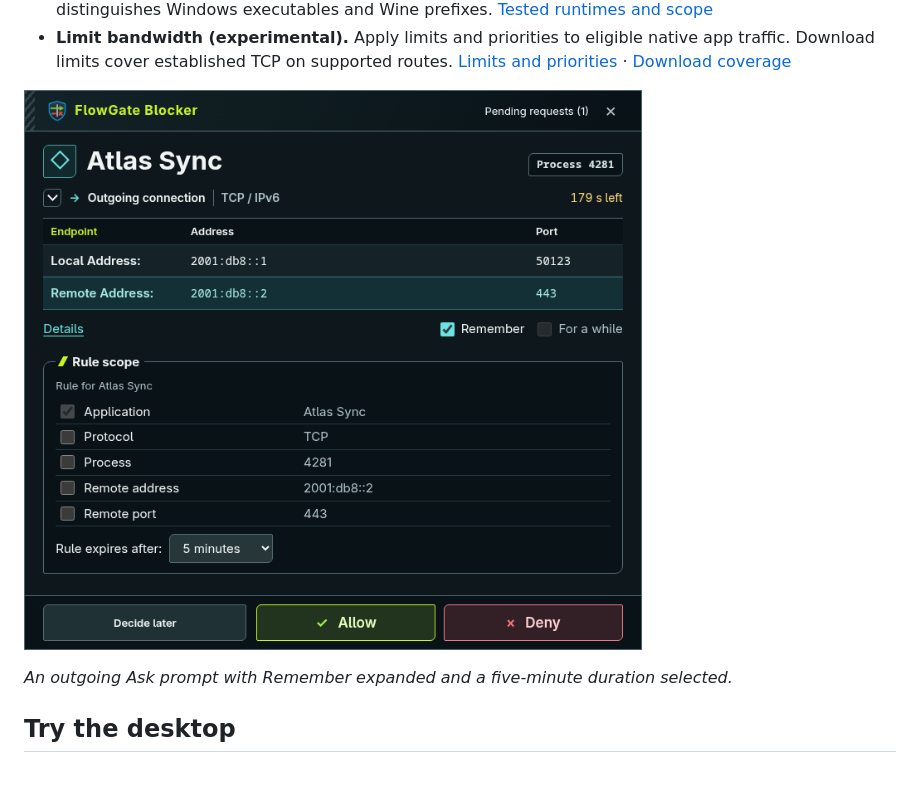
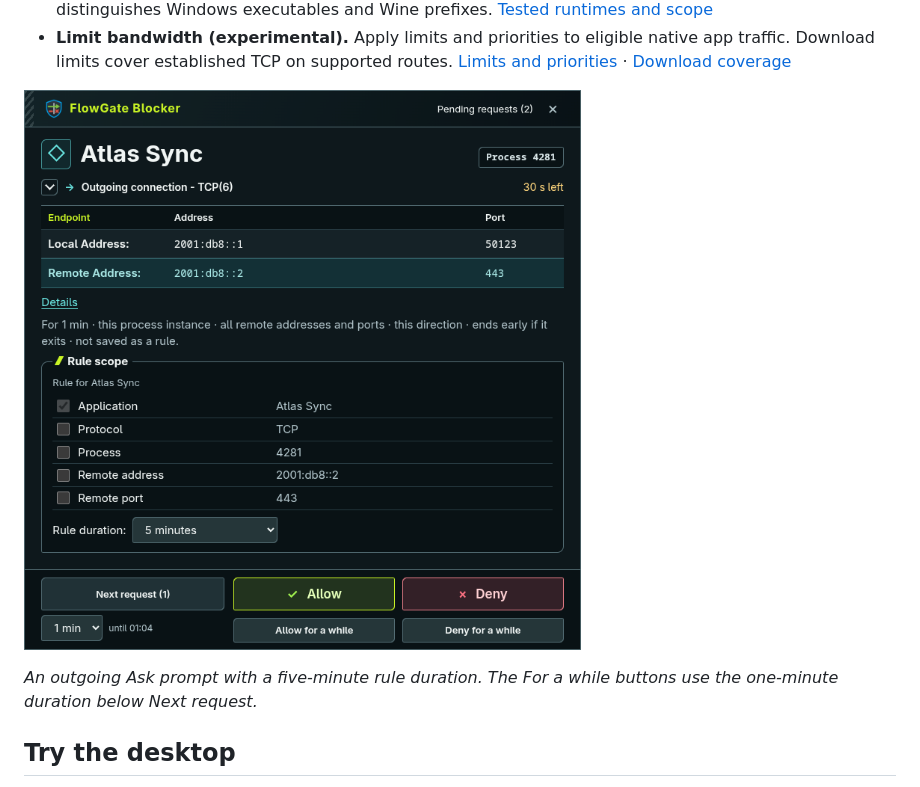
Before and after one commit to OzoneH3/flowgate, a Markdown page: README.md, the part around one of its changes. GitHub-like rendering; pictures changed too: docs/images/flowgate-ask-remember.png.

Commit message:
Refresh README screenshots for the redesigned desktop

```diff
--- a/README.md
+++ b/README.md
@@ -40,5 +40,6 @@ the inspector sits beside the traffic chart and app table.*
 
-*An outgoing Ask prompt with Remember expanded and a five-minute duration selected.*
+*An outgoing Ask prompt with a five-minute rule duration. The For a while
+buttons use the one-minute duration below Next request.*
 
 ## Try the desktop
 
```
Also changed, not shown: other parts of README.md (+2 -2 lines), docs/images/flowgate-main-window.png.
